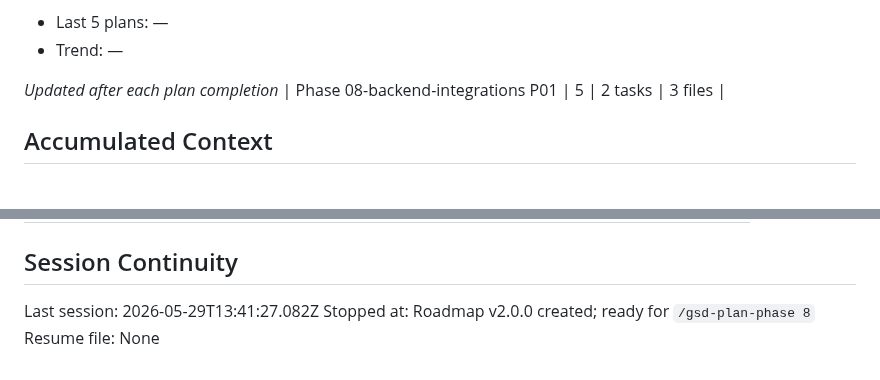
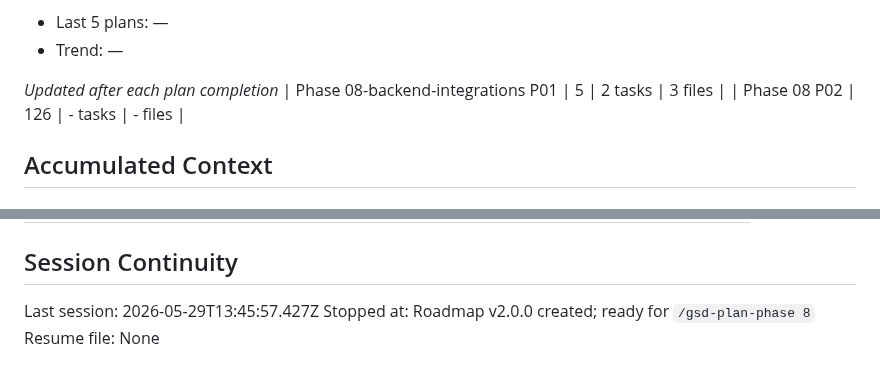
Before and after one commit to jaimeberdejo/AutoVideo, a Markdown page: .planning/STATE.md, 2 parts joined by grey strips. Rendered like a GitHub page.

```diff
--- a/.planning/STATE.md
+++ b/.planning/STATE.md
@@ -60,6 +60,7 @@ Progress: [██░░░░░░░░] 20%
 
 *Updated after each plan completion*
 | Phase 08-backend-integrations P01 | 5 | 2 tasks | 3 files |
+| Phase 08 P02 | 126 | - tasks | - files |
 
 ## Accumulated Context
 
@@ -107,6 +110,6 @@ Carried forward from v1.60.0 (non-blocking):
 
 ## Session Continuity
 
-Last session: 2026-05-29T13:41:27.082Z
+Last session: 2026-05-29T13:45:57.427Z
 Stopped at: Roadmap v2.0.0 created; ready for `/gsd-plan-phase 8`
 Resume file: None
```
Also changed, not shown: other parts of .planning/STATE.md (+7 -5 lines), .planning/ROADMAP.md (+2 -2 lines), 1 other file.
